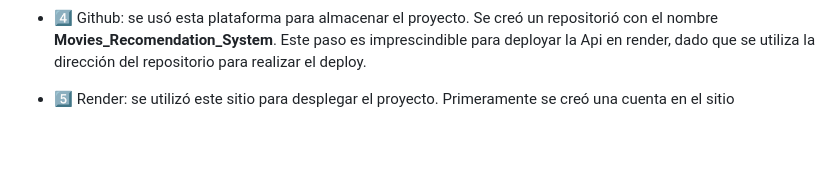
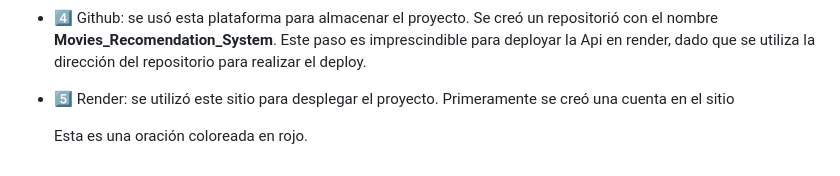
Before and after one commit to carolina-garay/Movies_Recomendation_System, a Markdown page: README.md, the part around the change. Drawn GitHub-style; blank space fills up the shorter version.

Commit message:
se modifica el readme

```diff
--- a/README.md
+++ b/README.md
@@ -48,4 +48,4 @@ Todas las tareas realizadas se encuentran en la carpeta ETL_EDA_ML_Garay. Para e
 
 - :four: <font color='green'>Github: se usó esta plataforma para almacenar el proyecto. Se creó un repositorió con el nombre **Movies_Recomendation_System**. Este paso es imprescindible para deployar la Api en render, dado que se utiliza la dirección del repositorio para realizar el deploy.
 
-- :five: <font color='green'>Render: se utilizó este sitio para desplegar el proyecto. Primeramente se creó una cuenta en el sitio
+- :five: <font color='green'>Render: se utilizó este sitio para desplegar el proyecto. Primeramente se creó una cuenta en el sitio <p style="color: red;">Esta es una oración coloreada en rojo.</p>
```
